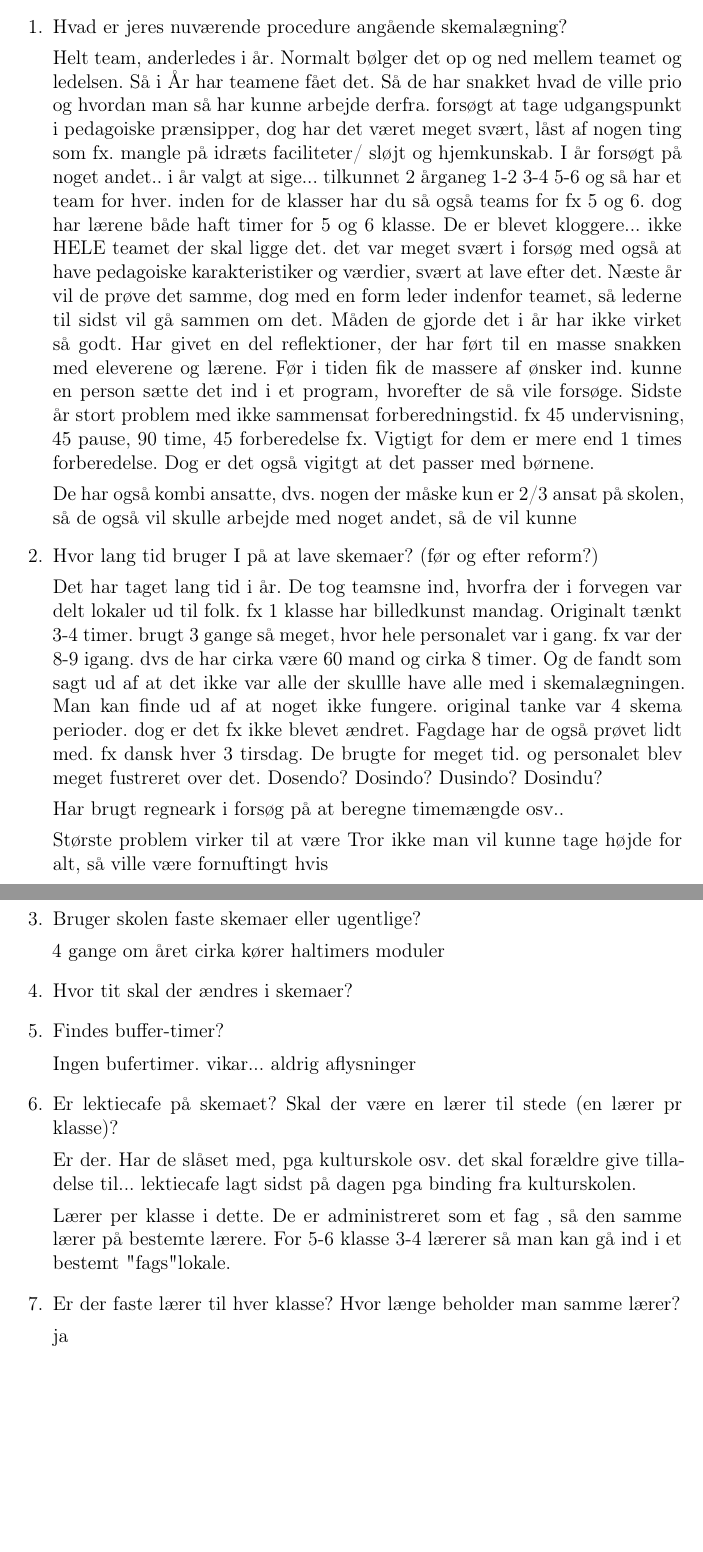
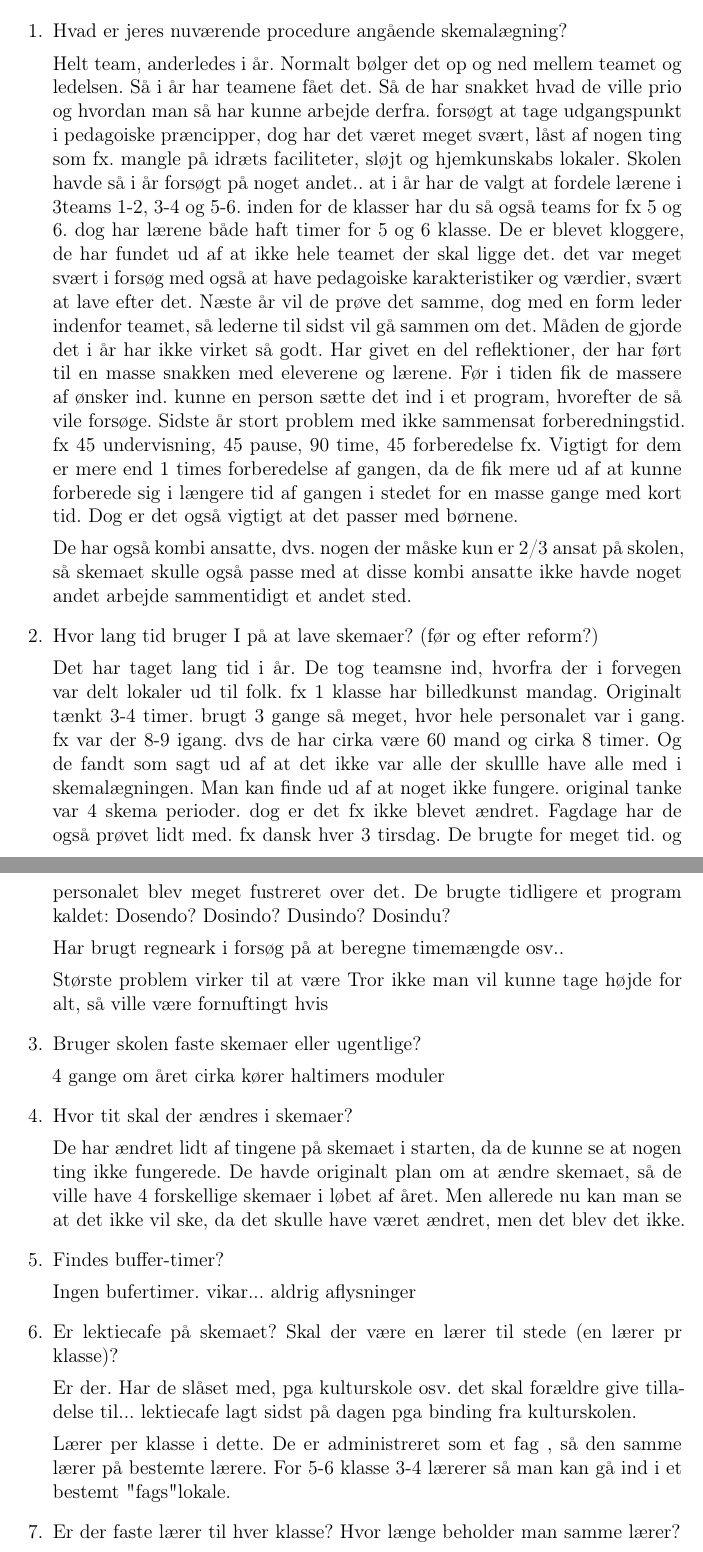
Before and after one commit to FoXsTeRDOTA/P1-AAU, a LaTeX document (Rapport/p1.tex, which reads Rapport/bilag/interview.tex): two parts of pages 8 and 9 of 11, joined at a grey line, cut so that both start at the same text, the shorter picture padded with empty space. Compiled offline with LaTeX, dvips and Ghostscript; a missing bibliography style is replaced by a similar one.

Commit message:
Updateret interview. sendt til rettelse ved Mathias

```diff
--- a/Rapport/bilag/interview.tex
+++ b/Rapport/bilag/interview.tex
@@ -1,13 +1,13 @@
 \begin{enumerate}
 	\item Hvad er jeres nuværende procedure angående skemalægning?
 
-	Helt team, anderledes i år. Normalt bølger det op og ned mellem teamet  og ledelsen. Så i År har teamene fået det. Så de har snakket hvad de ville prio og hvordan man så har kunne arbejde derfra. forsøgt at tage udgangspunkt i pedagoiske prænsipper, dog har det været meget svært, låst af nogen ting som fx. mangle på idræts faciliteter/ sløjt og hjemkunskab. I år forsøgt på noget andet.. i år valgt at sige... tilkunnet 2 årganeg 1-2 3-4 5-6 og så har et team for hver. inden for de klasser har du så også teams for fx 5 og 6. dog har lærene både haft timer for 5 og 6 klasse. De er blevet kloggere... ikke HELE teamet der skal ligge det. det var meget svært i forsøg med også at have pedagoiske karakteristiker og værdier, svært at lave efter det. Næste år vil de prøve det samme, dog med en form leder indenfor teamet, så lederne til sidst vil gå sammen om det. Måden de gjorde det i år har ikke virket så godt. Har givet en del reflektioner, der har ført til en masse snakken med eleverene og lærene. Før i tiden fik de massere af ønsker ind. kunne en person sætte det ind i et program, hvorefter de så vile forsøge. Sidste år stort problem med ikke sammensat forberedningstid. fx 45 undervisning, 45 pause, 90 time, 45 forberedelse fx. Vigtigt for dem er mere end 1 times forberedelse. Dog er det også vigitgt at det passer med børnene.
+	Helt team, anderledes i år. Normalt bølger det op og ned mellem teamet  og ledelsen. Så i år har teamene fået det. Så de har snakket hvad de ville prio og hvordan man så har kunne arbejde derfra. forsøgt at tage udgangspunkt i pedagoiske præncipper, dog har det været meget svært, låst af nogen ting som fx. mangle på idræts faciliteter, sløjt og hjemkunskabs lokaler. Skolen havde så i år forsøgt på noget andet.. at i år har de valgt at fordele lærene i 3teams  1-2, 3-4 og 5-6. inden for de klasser har du så også teams for fx 5 og 6. dog har lærene både haft timer for 5 og 6 klasse. De er blevet kloggere, de har fundet ud af at ikke hele teamet der skal ligge det. det var meget svært i forsøg med også at have pedagoiske karakteristiker og værdier, svært at lave efter det. Næste år vil de prøve det samme, dog med en form leder indenfor teamet, så lederne til sidst vil gå sammen om det. Måden de gjorde det i år har ikke virket så godt. Har givet en del reflektioner, der har ført til en masse snakken med eleverene og lærene. Før i tiden fik de massere af ønsker ind. kunne en person sætte det ind i et program, hvorefter de så vile forsøge. Sidste år stort problem med ikke sammensat forberedningstid. fx 45 undervisning, 45 pause, 90 time, 45 forberedelse fx. Vigtigt for dem er mere end 1 times forberedelse af gangen, da de fik mere ud af at kunne forberede sig i længere tid af gangen i stedet for en masse gange med kort tid. Dog er det også vigtigt at det passer med børnene.
 
-De har også kombi ansatte, dvs. nogen der måske kun er 2/3 ansat på skolen, så de også vil skulle arbejde med noget andet, så de vil kunne
+De har også kombi ansatte, dvs. nogen der måske kun er 2/3 ansat på skolen, så skemaet skulle også passe med at disse kombi ansatte ikke havde noget andet arbejde sammentidigt et andet sted.
 
 	\item Hvor lang tid bruger I på at lave skemaer? (før og efter reform?)
 
-	Det har taget lang tid i år. De tog teamsne ind, hvorfra der i forvegen var delt lokaler ud til folk. fx 1 klasse har billedkunst mandag. Originalt tænkt 3-4 timer. brugt 3 gange så meget, hvor hele personalet var i gang. fx var der 8-9 igang. dvs de har cirka være 60 mand og cirka 8 timer. Og de fandt som sagt ud af at det ikke var alle der skullle have alle med i skemalægningen. Man kan finde ud af at noget ikke fungere. original tanke var 4 skema perioder. dog er det fx ikke blevet ændret. Fagdage har de også prøvet lidt med. fx dansk hver 3 tirsdag. De brugte for meget tid. og personalet blev meget fustreret over det. Dosendo? Dosindo? Dusindo? Dosindu?
+	Det har taget lang tid i år. De tog teamsne ind, hvorfra der i forvegen var delt lokaler ud til folk. fx 1 klasse har billedkunst mandag. Originalt tænkt 3-4 timer. brugt 3 gange så meget, hvor hele personalet var i gang. fx var der 8-9 igang. dvs de har cirka være 60 mand og cirka 8 timer. Og de fandt som sagt ud af at det ikke var alle der skullle have alle med i skemalægningen. Man kan finde ud af at noget ikke fungere. original tanke var 4 skema perioder. dog er det fx ikke blevet ændret. Fagdage har de også prøvet lidt med. fx dansk hver 3 tirsdag. De brugte for meget tid. og personalet blev meget fustreret over det. De brugte tidligere et program kaldet: Dosendo? Dosindo? Dusindo? Dosindu?
 
 Har brugt regneark i forsøg på at beregne timemængde osv..
 
@@ -21,6 +21,7 @@ Tror ikke man vil kunne tage højde for alt, så ville være fornuftingt hvis
 
 	\item Hvor tit skal der ændres i skemaer?
 
+	De har ændret lidt af tingene på skemaet i starten, da de kunne se at nogen ting ikke fungerede. De havde originalt plan om at ændre skemaet, så de ville have 4 forskellige skemaer i løbet af året. Men allerede nu kan man se at det ikke vil ske, da det skulle have været ændret, men det blev det ikke.
 
 	\item Findes buffer-timer?
 
@@ -35,7 +36,7 @@ Lærer per klasse i dette. De er administreret som et fag , så den samme lærer
 
 	\item Er der faste lærer til hver klasse? Hvor længe beholder man samme lærer?
 
-	ja
+	Ja. Lærene underviser i deres årgangs teams. dvs de underviser for 2 årgange om året.. altså hvis man var på 1-2 klasses teamet underviste man 1-2 klasse.
 
 	\item Hvordan håndterer i lokaler? (f.eks. ved store klasser?, hvad hvis 2 skal være i fysik-lokalet? Faste lokaler?)
 
```
Also changed, not shown: Rapport/bilag/interview.tex (12 more changed lines).
